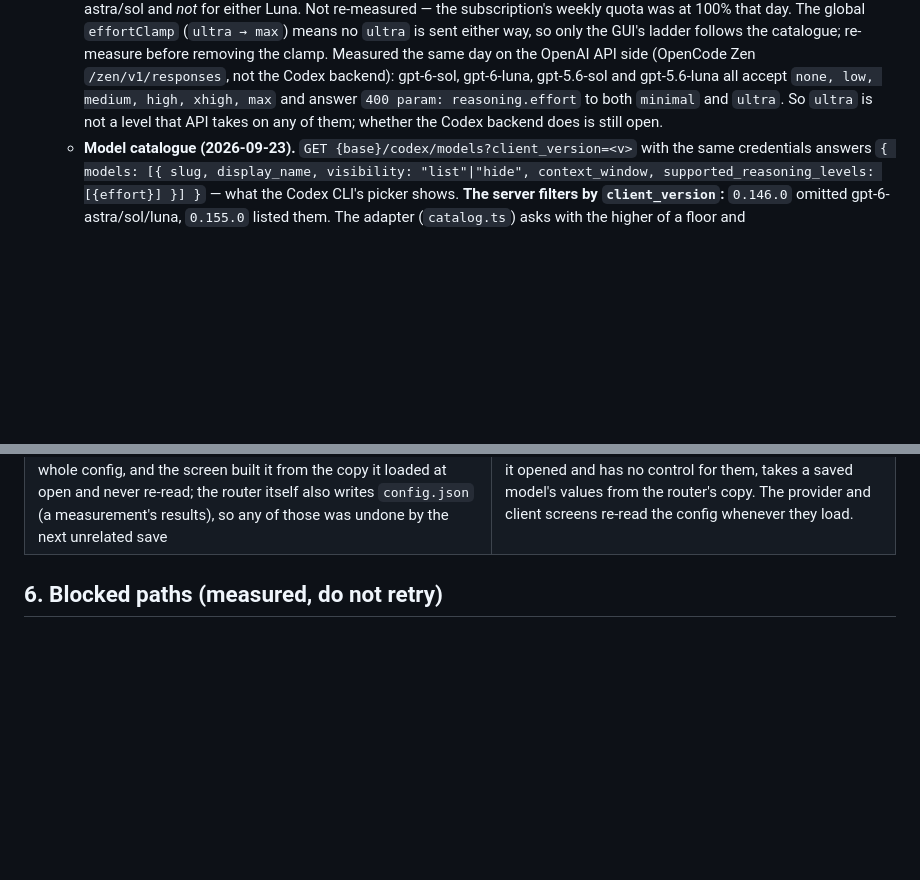
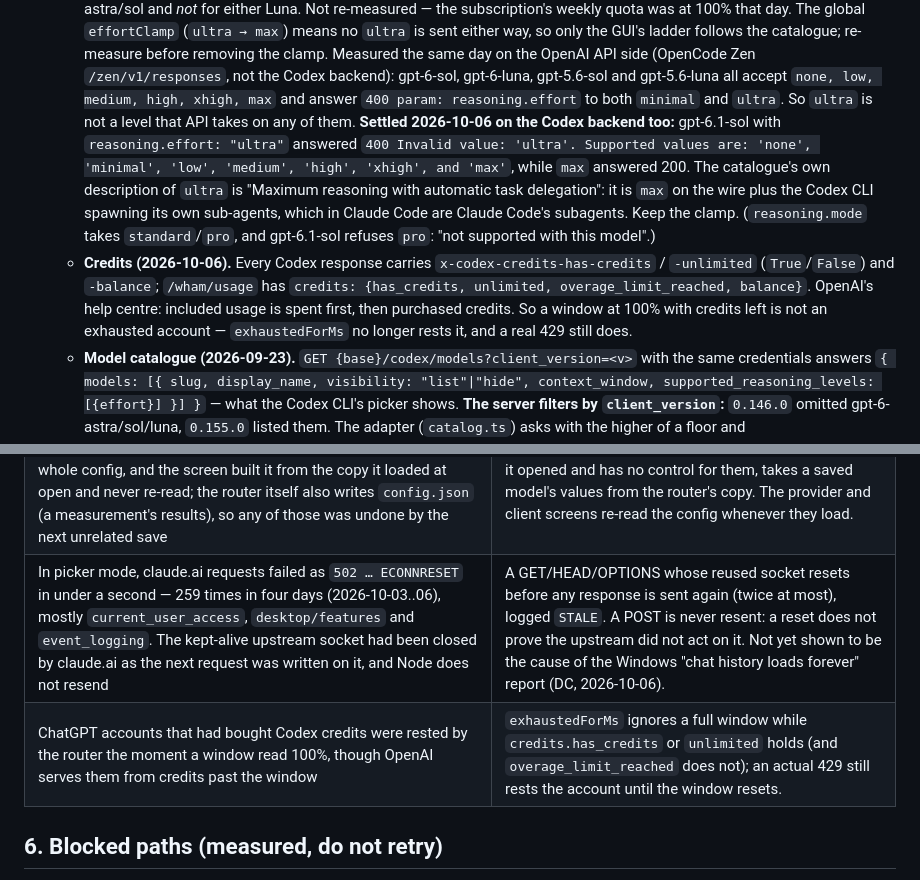
Before and after one commit to PBJ-2/clauderipple, a Markdown page: docs/ARCHITECTURE.md, 2 parts joined by grey strips. Drawn GitHub-style; blank space fills up the shorter version.

Commit message:
docs: ChatGPT plans and credits, ultra measured on the Codex backend
The README said Plus or Pro only; any plan that includes Codex signs in the
same way (Business, and Enterprise/Edu with Codex enabled), and credits carry
on past the plan's limits. ARCHITECTURE records the 2026-10-06 measurement
that settles the open ultra question (the Codex backend refuses it; Codex's
ultra is max plus its own sub-agents), the credits fields, and the two new
failure-mode rows.

Co-Authored-By: Claude Opus 5.5 <noreply@anthropic.com>

```diff
--- a/docs/ARCHITECTURE.md
+++ b/docs/ARCHITECTURE.md
@@ -302,8 +302,22 @@ request went, and a `Pane` holds the request log.
     `/zen/v1/responses`, not the Codex backend): gpt-6-sol, gpt-6-luna,
     gpt-5.6-sol and gpt-5.6-luna all accept `none, low, medium, high, xhigh,
     max` and answer `400 param: reasoning.effort` to both `minimal` and
-    `ultra`. So `ultra` is not a level that API takes on any of them; whether
-    the Codex backend does is still open.
+    `ultra`. So `ultra` is not a level that API takes on any of them. **Settled
+    2026-10-06 on the Codex backend too:** gpt-6.1-sol with `reasoning.effort:
+    "ultra"` answered `400 Invalid value: 'ultra'. Supported values are: 'none',
+    'minimal', 'low', 'medium', 'high', 'xhigh', and 'max'`, while `max` answered
+    200. The catalogue's own description of `ultra` is "Maximum reasoning with
+    automatic task delegation": it is `max` on the wire plus the Codex CLI
+    spawning its own sub-agents, which in Claude Code are Claude Code's
+    subagents. Keep the clamp. (`reasoning.mode` takes `standard`/`pro`, and
+    gpt-6.1-sol refuses `pro`: "not supported with this model".)
+  - **Credits (2026-10-06).** Every Codex response carries
+    `x-codex-credits-has-credits` / `-unlimited` (`True`/`False`) and
+    `-balance`; `/wham/usage` has `credits: {has_credits, unlimited,
+    overage_limit_reached, balance}`. OpenAI's help centre: included usage is
+    spent first, then purchased credits. So a window at 100% with credits left
+    is not an exhausted account — `exhaustedForMs` no longer rests it, and a
+    real 429 still does.
   - **Model catalogue (2026-09-23).** `GET {base}/codex/models?client_version=<v>`
     with the same credentials answers `{ models: [{ slug, display_name,
     visibility: "list"|"hide", context_window, supported_reasoning_levels:
@@ -1123,6 +1137,8 @@ subscription exists in this environment. Files are under `src/`:
 | Re-running the installer — the documented update — replaced the files and left the router running the old code: `install` treats a running router as done, and on Windows and Linux an unchanged supervisor definition is not re-registered, so nothing restarted it until the next login (found 2026-09-28 while building `update`; the tray's own restart covered only the packaged app) | `install` asks a router that is already running for its version and restarts one that differs. Measured in the Windows 11 VM: 0.5.1 running, installer run with 0.6.0 → "restarting it on 0.6.0", status 0.6.0. |
 | The tray's Electron (~270MB) was fetched into the installed package's own `node_modules`, and `npm install -g` of any other version deleted it with the old files (measured 2026-09-28): every update silently took the tray away, and on Windows a running tray held `electron.exe` inside the folder npm had to replace | Electron lives in `<home>/tray-runtime`, outside anything an update replaces. Both install scripts move one found in the old place there before installing (Windows first stops a tray running from it, and starts it again after setup) — checked on macOS and in the VM with a locked `electron.exe`. |
 | Adding a provider in the settings window restored three OpenCode effort ladders realigned by hand five hours earlier, so the app's effort menus for DeepSeek and GLM never narrowed (2026-10-02 23:13, found 10-05). `PUT /api/config` takes the whole config, and the screen built it from the copy it loaded at open and never re-read; the router itself also writes `config.json` (a measurement's results), so any of those was undone by the next unrelated save | Every GUI save fetches the router's config first and applies its own change to that. A provider form, which holds per-model fields (wire, ladder, window) from when it opened and has no control for them, takes a saved model's values from the router's copy. The provider and client screens re-read the config whenever they load. |
+| In picker mode, claude.ai requests failed as `502 … ECONNRESET` in under a second — 259 times in four days (2026-10-03..06), mostly `current_user_access`, `desktop/features` and `event_logging`. The kept-alive upstream socket had been closed by claude.ai as the next request was written on it, and Node does not resend | A GET/HEAD/OPTIONS whose reused socket resets before any response is sent again (twice at most), logged `STALE`. A POST is never resent: a reset does not prove the upstream did not act on it. Not yet shown to be the cause of the Windows "chat history loads forever" report (DC, 2026-10-06). |
+| ChatGPT accounts that had bought Codex credits were rested by the router the moment a window read 100%, though OpenAI serves them from credits past the window | `exhaustedForMs` ignores a full window while `credits.has_credits` or `unlimited` holds (and `overage_limit_reached` does not); an actual 429 still rests the account until the window resets. |
 
 ## 6. Blocked paths (measured, do not retry)
 
```
Also changed, not shown: README.ko.md (+3 -1 lines), README.md (+4 -2 lines).
